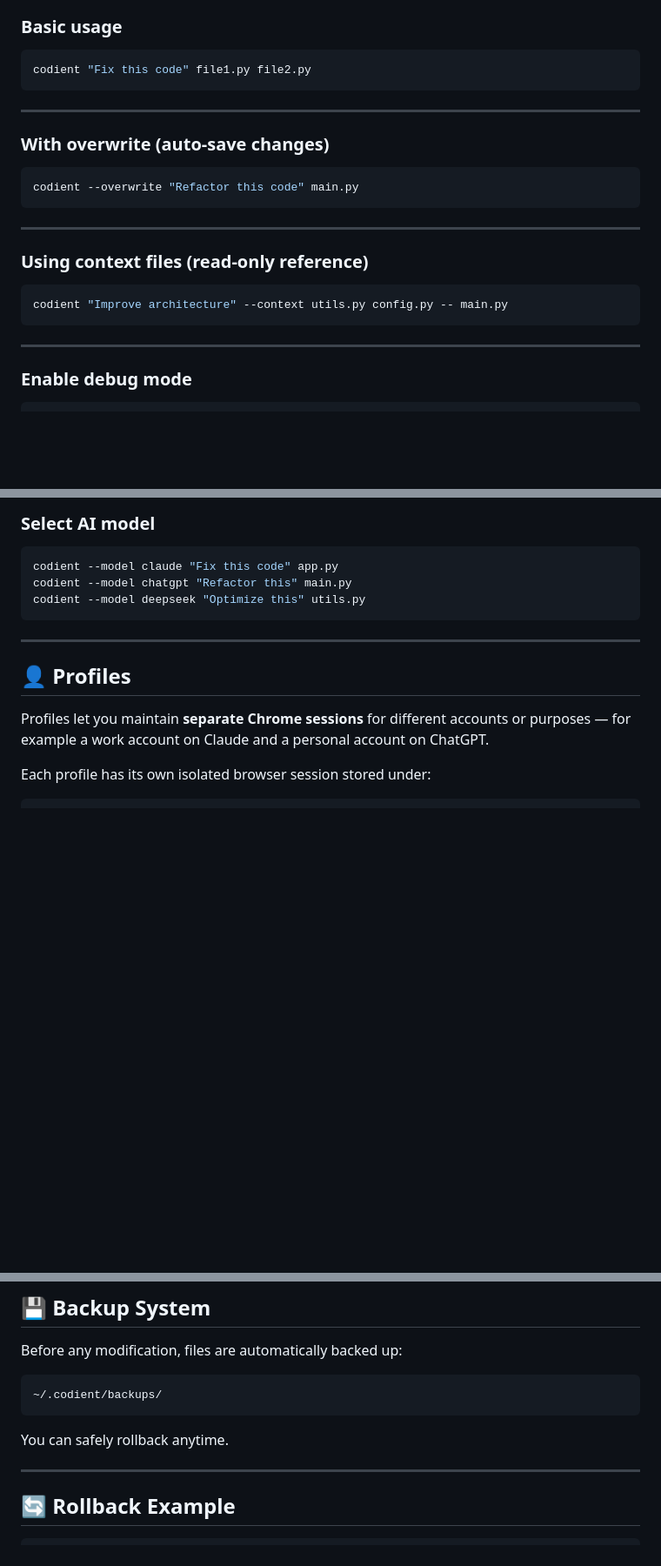
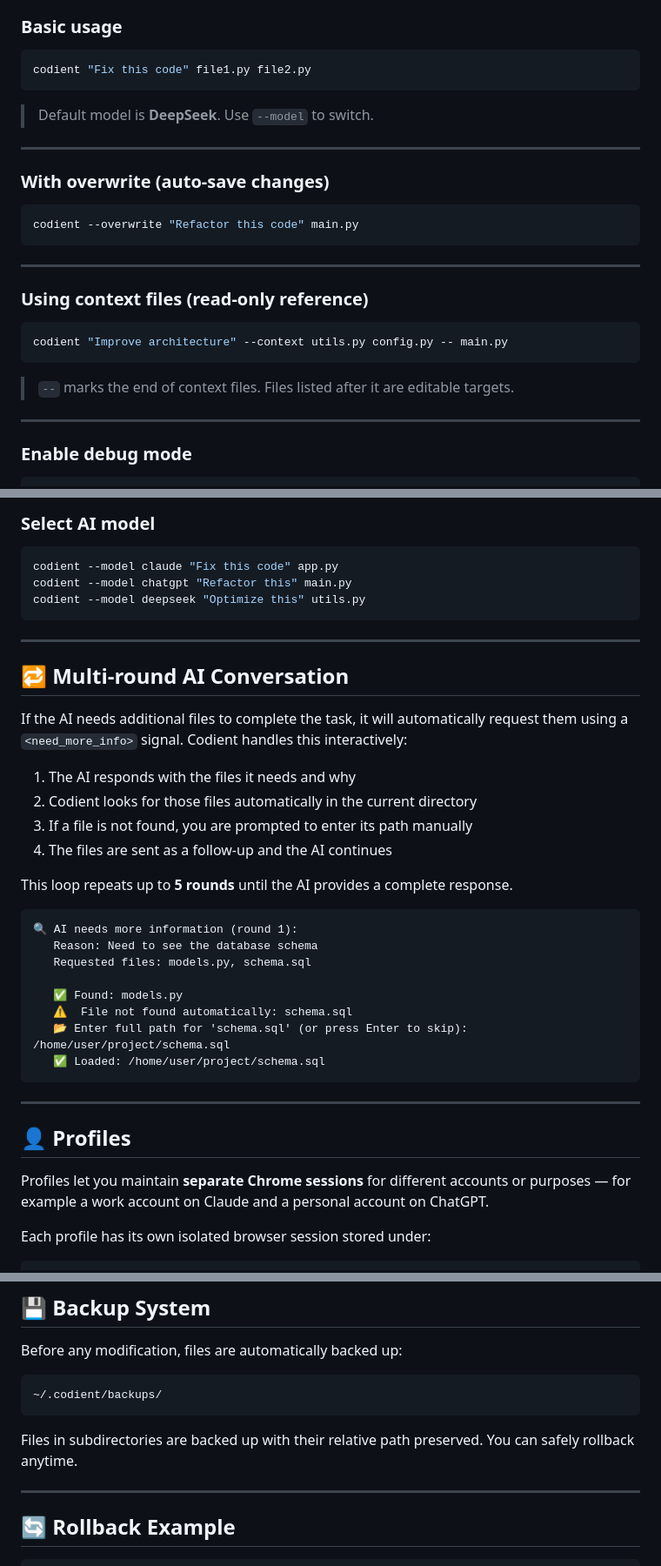
Before and after one commit to hamidsamak/codient, a Markdown page: README.md, 3 parts joined by grey strips. Shown at 87% size. Rendered like a GitHub page; blank space fills up the shorter version.

Commit message:
✨feat(readme): document multi-round AI conversation and CLI enhancements

````diff
--- a/README.md
+++ b/README.md
@@ -86,6 +87,8 @@ codient --browser --model deepseek
 codient "Fix this code" file1.py file2.py
 ```
 
+> Default model is **DeepSeek**. Use `--model` to switch.
+
 ---
 
 ### With overwrite (auto-save changes)
@@ -101,6 +104,8 @@ codient --overwrite "Refactor this code" main.py
 ```bash
 codient "Improve architecture" --context utils.py config.py -- main.py
 ```
+
+> `--` marks the end of context files. Files listed after it are editable targets.
 
 ---
 
@@ -126,6 +131,30 @@ codient --browser
 codient --model claude "Fix this code" app.py
 codient --model chatgpt "Refactor this" main.py
 codient --model deepseek "Optimize this" utils.py
+```
+
+---
+
+## 🔁 Multi-round AI Conversation
+
+If the AI needs additional files to complete the task, it will automatically request them using a `<need_more_info>` signal. Codient handles this interactively:
+
+1. The AI responds with the files it needs and why
+2. Codient looks for those files automatically in the current directory
+3. If a file is not found, you are prompted to enter its path manually
+4. The files are sent as a follow-up and the AI continues
+
+This loop repeats up to **5 rounds** until the AI provides a complete response.
+
+```
+🔍 AI needs more information (round 1):
+   Reason: Need to see the database schema
+   Requested files: models.py, schema.sql
+
+   ✅ Found: models.py
+   ⚠️  File not found automatically: schema.sql
+   📂 Enter full path for 'schema.sql' (or press Enter to skip): /home/user/project/schema.sql
+   ✅ Loaded: /home/user/project/schema.sql
 ```
 
 ---
@@ -190,7 +222,7 @@ Before any modification, files are automatically backed up:
 ~/.codient/backups/
 ```
 
-You can safely rollback anytime.
+Files in subdirectories are backed up with their relative path preserved. You can safely rollback anytime.
 
 ---
 
````
Also changed, not shown: other parts of README.md (+6 -2 lines).
